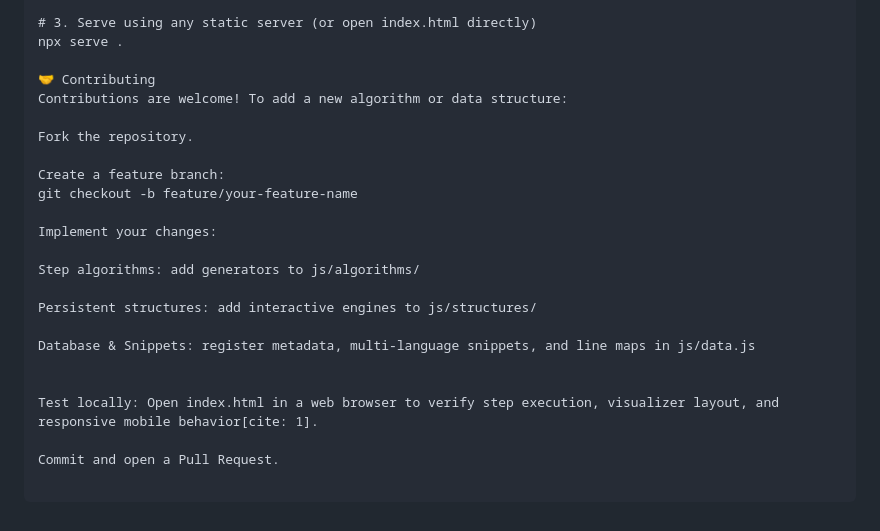
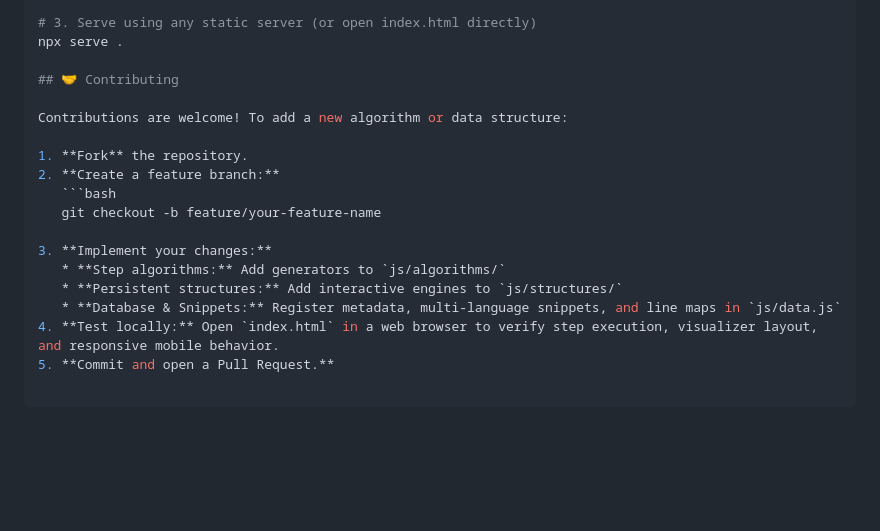
Before and after one commit to VedAnt-1004/sorting-visualizer, a Markdown page: README.md, the part around one of its changes. Rendered like a GitHub page; blank space fills up the shorter version.

````diff
--- a/README.md
+++ b/README.md
@@ -78,23 +79,18 @@ cd algovision
 # 3. Serve using any static server (or open index.html directly)
 npx serve .
 
-🤝 Contributing
+## 🤝 Contributing
+
 Contributions are welcome! To add a new algorithm or data structure:
 
-Fork the repository.
+1. **Fork** the repository.
+2. **Create a feature branch:**
+   ```bash
+   git checkout -b feature/your-feature-name
 
-Create a feature branch:
-git checkout -b feature/your-feature-name
-
-Implement your changes:
-
-Step algorithms: add generators to js/algorithms/
-
-Persistent structures: add interactive engines to js/structures/
-
-Database & Snippets: register metadata, multi-language snippets, and line maps in js/data.js
-
-
-Test locally: Open index.html in a web browser to verify step execution, visualizer layout, and responsive mobile behavior[cite: 1].
-
-Commit and open a Pull Request.
+3. **Implement your changes:**
+   * **Step algorithms:** Add generators to `js/algorithms/`
+   * **Persistent structures:** Add interactive engines to `js/structures/`
+   * **Database & Snippets:** Register metadata, multi-language snippets, and line maps in `js/data.js`
+4. **Test locally:** Open `index.html` in a web browser to verify step execution, visualizer layout, and responsive mobile behavior.
+5. **Commit and open a Pull Request.**
````
Also changed, not shown: other parts of README.md (+18 -17 lines).
